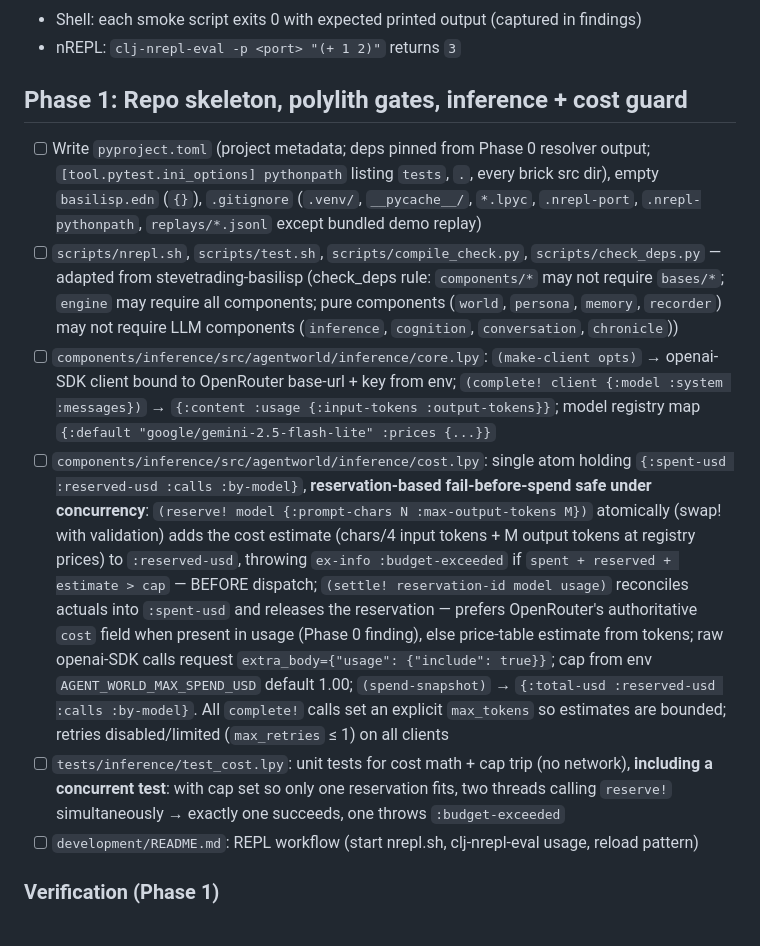
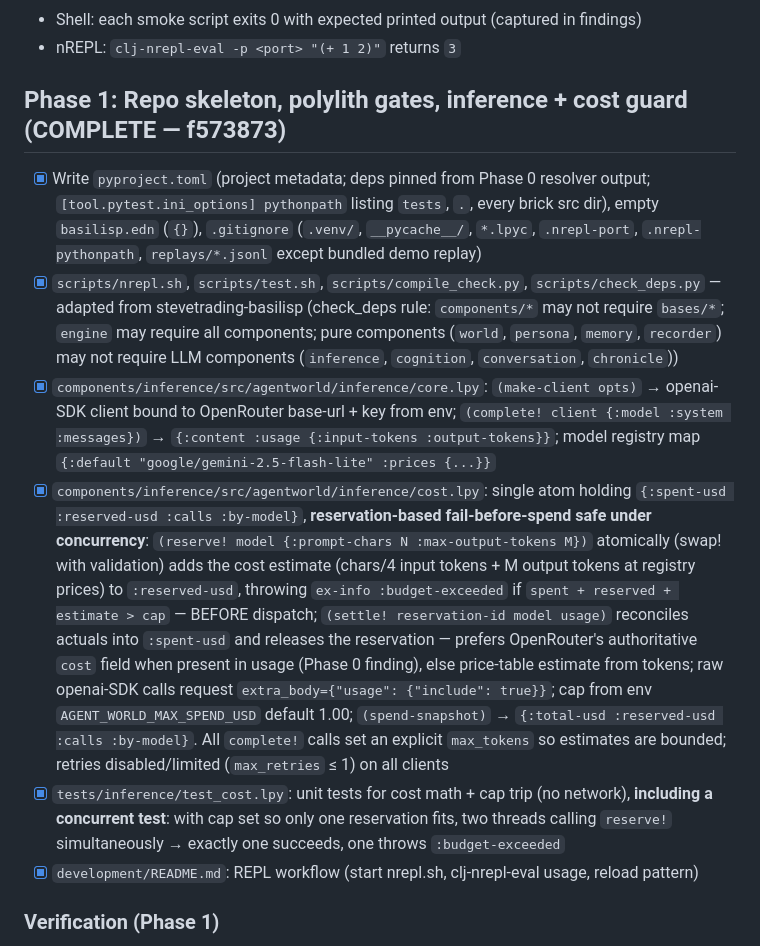
Before and after one commit to vandyand/agent-world, a Markdown page: specs/agent-world-demo/implementation-plan.md, the part around the change. Drawn GitHub-style.

Commit message:
docs(specs): update agent-world-demo progress

```diff
--- a/specs/agent-world-demo/implementation-plan.md
+++ b/specs/agent-world-demo/implementation-plan.md
@@ -45,14 +45,14 @@ Create `.venv`, install the full dependency stack, and empirically verify every
 - Shell: each smoke script exits 0 with expected printed output (captured in findings)
 - nREPL: `clj-nrepl-eval -p <port> "(+ 1 2)"` returns `3`
 
-## Phase 1: Repo skeleton, polylith gates, inference + cost guard
+## Phase 1: Repo skeleton, polylith gates, inference + cost guard (COMPLETE — f573873)
 
-- [ ] Write `pyproject.toml` (project metadata; deps pinned from Phase 0 resolver output; `[tool.pytest.ini_options] pythonpath` listing `tests`, `.`, every brick src dir), empty `basilisp.edn` (`{}`), `.gitignore` (`.venv/`, `__pycache__/`, `*.lpyc`, `.nrepl-port`, `.nrepl-pythonpath`, `replays/*.jsonl` except bundled demo replay)
-- [ ] `scripts/nrepl.sh`, `scripts/test.sh`, `scripts/compile_check.py`, `scripts/check_deps.py` — adapted from stevetrading-basilisp (check_deps rule: `components/*` may not require `bases/*`; `engine` may require all components; pure components (`world`, `persona`, `memory`, `recorder`) may not require LLM components (`inference`, `cognition`, `conversation`, `chronicle`))
-- [ ] `components/inference/src/agentworld/inference/core.lpy`: `(make-client opts)` → openai-SDK client bound to OpenRouter base-url + key from env; `(complete! client {:model :system :messages})` → `{:content :usage {:input-tokens :output-tokens}}`; model registry map `{:default "google/gemini-2.5-flash-lite" :prices {...}}`
-- [ ] `components/inference/src/agentworld/inference/cost.lpy`: single atom holding `{:spent-usd :reserved-usd :calls :by-model}`, **reservation-based fail-before-spend safe under concurrency**: `(reserve! model {:prompt-chars N :max-output-tokens M})` atomically (swap! with validation) adds the cost estimate (chars/4 input tokens + M output tokens at registry prices) to `:reserved-usd`, throwing `ex-info :budget-exceeded` if `spent + reserved + estimate > cap` — BEFORE dispatch; `(settle! reservation-id model usage)` reconciles actuals into `:spent-usd` and releases the reservation — prefers OpenRouter's authoritative `cost` field when present in usage (Phase 0 finding), else price-table estimate from tokens; raw openai-SDK calls request `extra_body={"usage": {"include": true}}`; cap from env `AGENT_WORLD_MAX_SPEND_USD` default 1.00; `(spend-snapshot)` → `{:total-usd :reserved-usd :calls :by-model}`. All `complete!` calls set an explicit `max_tokens` so estimates are bounded; retries disabled/limited (`max_retries` ≤ 1) on all clients
-- [ ] `tests/inference/test_cost.lpy`: unit tests for cost math + cap trip (no network), **including a concurrent test**: with cap set so only one reservation fits, two threads calling `reserve!` simultaneously → exactly one succeeds, one throws `:budget-exceeded`
-- [ ] `development/README.md`: REPL workflow (start nrepl.sh, clj-nrepl-eval usage, reload pattern)
+- [x] Write `pyproject.toml` (project metadata; deps pinned from Phase 0 resolver output; `[tool.pytest.ini_options] pythonpath` listing `tests`, `.`, every brick src dir), empty `basilisp.edn` (`{}`), `.gitignore` (`.venv/`, `__pycache__/`, `*.lpyc`, `.nrepl-port`, `.nrepl-pythonpath`, `replays/*.jsonl` except bundled demo replay)
+- [x] `scripts/nrepl.sh`, `scripts/test.sh`, `scripts/compile_check.py`, `scripts/check_deps.py` — adapted from stevetrading-basilisp (check_deps rule: `components/*` may not require `bases/*`; `engine` may require all components; pure components (`world`, `persona`, `memory`, `recorder`) may not require LLM components (`inference`, `cognition`, `conversation`, `chronicle`))
+- [x] `components/inference/src/agentworld/inference/core.lpy`: `(make-client opts)` → openai-SDK client bound to OpenRouter base-url + key from env; `(complete! client {:model :system :messages})` → `{:content :usage {:input-tokens :output-tokens}}`; model registry map `{:default "google/gemini-2.5-flash-lite" :prices {...}}`
+- [x] `components/inference/src/agentworld/inference/cost.lpy`: single atom holding `{:spent-usd :reserved-usd :calls :by-model}`, **reservation-based fail-before-spend safe under concurrency**: `(reserve! model {:prompt-chars N :max-output-tokens M})` atomically (swap! with validation) adds the cost estimate (chars/4 input tokens + M output tokens at registry prices) to `:reserved-usd`, throwing `ex-info :budget-exceeded` if `spent + reserved + estimate > cap` — BEFORE dispatch; `(settle! reservation-id model usage)` reconciles actuals into `:spent-usd` and releases the reservation — prefers OpenRouter's authoritative `cost` field when present in usage (Phase 0 finding), else price-table estimate from tokens; raw openai-SDK calls request `extra_body={"usage": {"include": true}}`; cap from env `AGENT_WORLD_MAX_SPEND_USD` default 1.00; `(spend-snapshot)` → `{:total-usd :reserved-usd :calls :by-model}`. All `complete!` calls set an explicit `max_tokens` so estimates are bounded; retries disabled/limited (`max_retries` ≤ 1) on all clients
+- [x] `tests/inference/test_cost.lpy`: unit tests for cost math + cap trip (no network), **including a concurrent test**: with cap set so only one reservation fits, two threads calling `reserve!` simultaneously → exactly one succeeds, one throws `:budget-exceeded`
+- [x] `development/README.md`: REPL workflow (start nrepl.sh, clj-nrepl-eval usage, reload pattern)
 
 ### Verification (Phase 1)
 - nREPL: `(require '[agentworld.inference.cost :as cost]) (cost/record-usage! "google/gemini-2.5-flash-lite" {:input-tokens 1000000 :output-tokens 1000000})` → `0.5` (=$0.10+$0.40); `(cost/spend-snapshot)` shape matches
```
